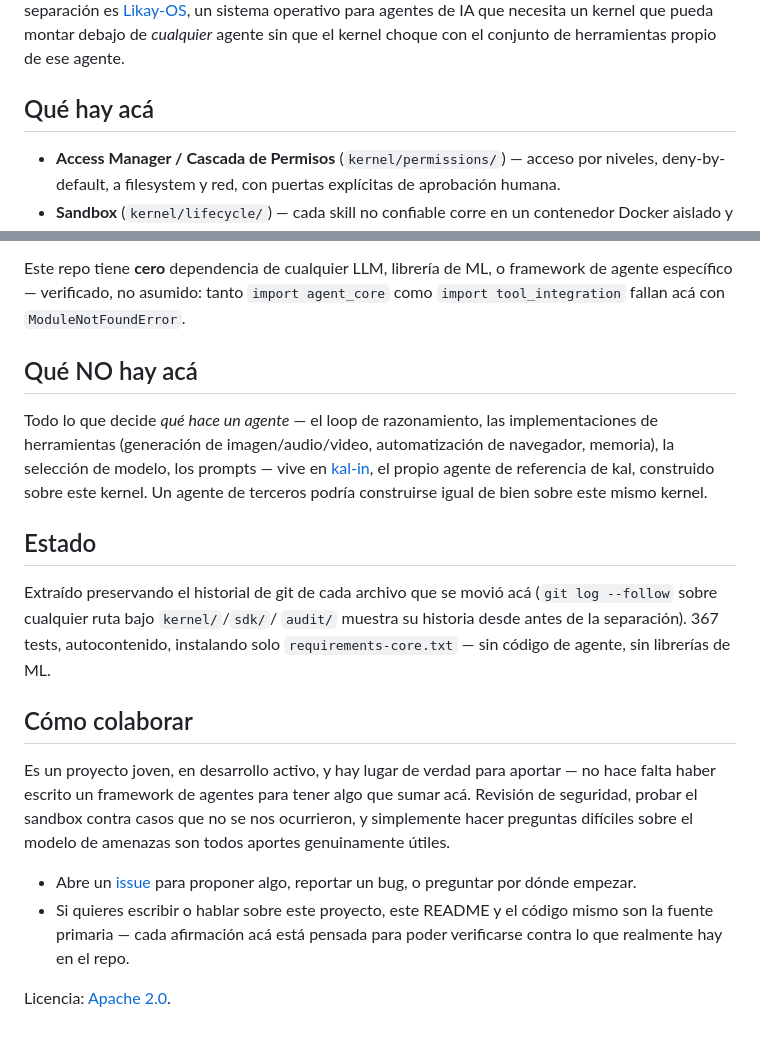
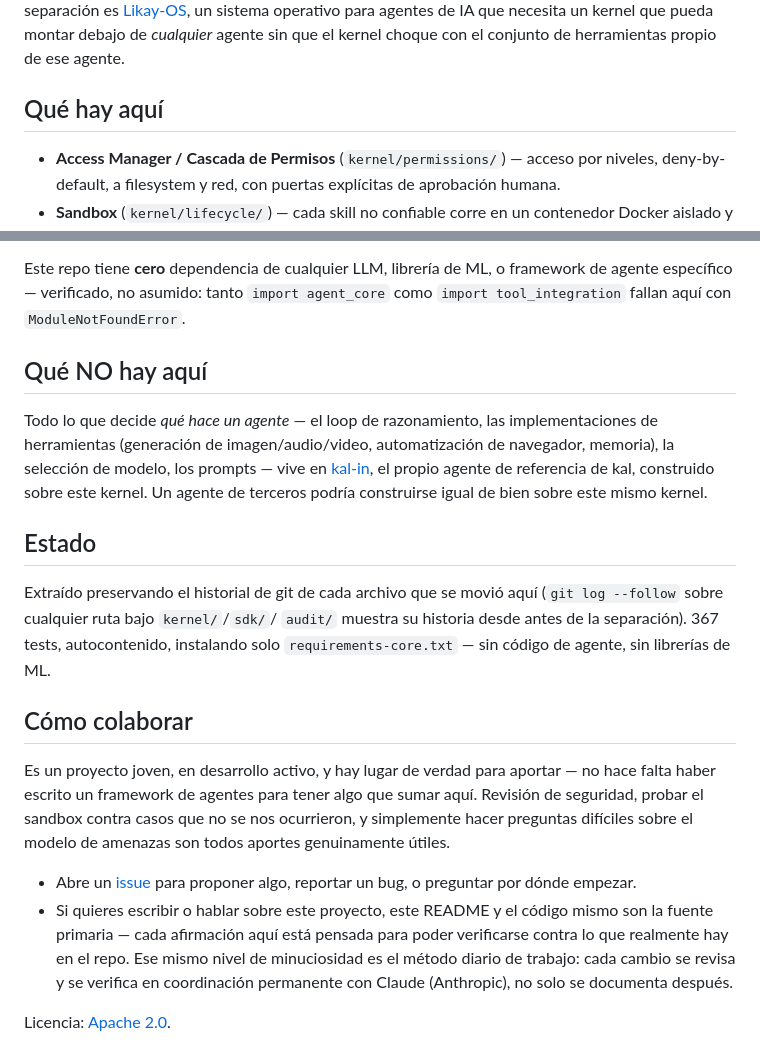
Before and after one commit to carlosbv99-bit/kal, a Markdown page: README.es.md, 2 parts joined by grey strips. GitHub-like rendering.

Commit message:
Mention ongoing coordination with Claude as part of the working method
Subtle addition to the "get involved" section: the same level of
care/transparency expected of every verifiable claim in this README
is, in fact, the daily working method -- every change gets reviewed
and verified in coordination with Claude (Anthropic), not documented
after the fact.

Co-Authored-By: Claude Sonnet 5 <noreply@anthropic.com>

```diff
--- a/README.es.md
+++ b/README.es.md
@@ -31,7 +31,7 @@ operativo para agentes de IA que necesita un kernel que pueda montar
 debajo de *cualquier* agente sin que el kernel choque con el conjunto
 de herramientas propio de ese agente.
 
-## Qué hay acá
+## Qué hay aquí
 
 - **Access Manager / Cascada de Permisos** (`kernel/permissions/`) —
   acceso por niveles, deny-by-default, a filesystem y red, con
@@ -63,10 +63,10 @@ de herramientas propio de ese agente.
 
 Este repo tiene **cero** dependencia de cualquier LLM, librería de ML,
 o framework de agente específico — verificado, no asumido: tanto
-`import agent_core` como `import tool_integration` fallan acá con
+`import agent_core` como `import tool_integration` fallan aquí con
 `ModuleNotFoundError`.
 
-## Qué NO hay acá
+## Qué NO hay aquí
 
 Todo lo que decide *qué hace un agente* — el loop de razonamiento, las
 implementaciones de herramientas (generación de imagen/audio/video,
@@ -79,7 +79,7 @@ mismo kernel.
 ## Estado
 
 Extraído preservando el historial de git de cada archivo que se movió
-acá (`git log --follow` sobre cualquier ruta bajo `kernel/`/`sdk/`/
+aquí (`git log --follow` sobre cualquier ruta bajo `kernel/`/`sdk/`/
 `audit/` muestra su historia desde antes de la separación). 367 tests,
 autocontenido, instalando solo `requirements-core.txt` — sin código de
 agente, sin librerías de ML.
@@ -88,7 +88,7 @@ agente, sin librerías de ML.
 
 Es un proyecto joven, en desarrollo activo, y hay lugar de verdad para
 aportar — no hace falta haber escrito un framework de agentes para
-tener algo que sumar acá. Revisión de seguridad, probar el sandbox
+tener algo que sumar aquí. Revisión de seguridad, probar el sandbox
 contra casos que no se nos ocurrieron, y simplemente hacer preguntas
 difíciles sobre el modelo de amenazas son todos aportes genuinamente
 útiles.
@@ -96,8 +96,10 @@ difíciles sobre el modelo de amenazas son todos aportes genuinamente
 - Abre un [issue](https://github.com/carlosbv99-bit/kal/issues) para
   proponer algo, reportar un bug, o preguntar por dónde empezar.
 - Si quieres escribir o hablar sobre este proyecto, este README y el
-  código mismo son la fuente primaria — cada afirmación acá está
+  código mismo son la fuente primaria — cada afirmación aquí está
   pensada para poder verificarse contra lo que realmente hay en el
-  repo.
+  repo. Ese mismo nivel de minuciosidad es el método diario de
+  trabajo: cada cambio se revisa y se verifica en coordinación
+  permanente con Claude (Anthropic), no solo se documenta después.
 
 Licencia: [Apache 2.0](LICENSE).
```
Also changed, not shown: README.md (+4 -1 lines).
